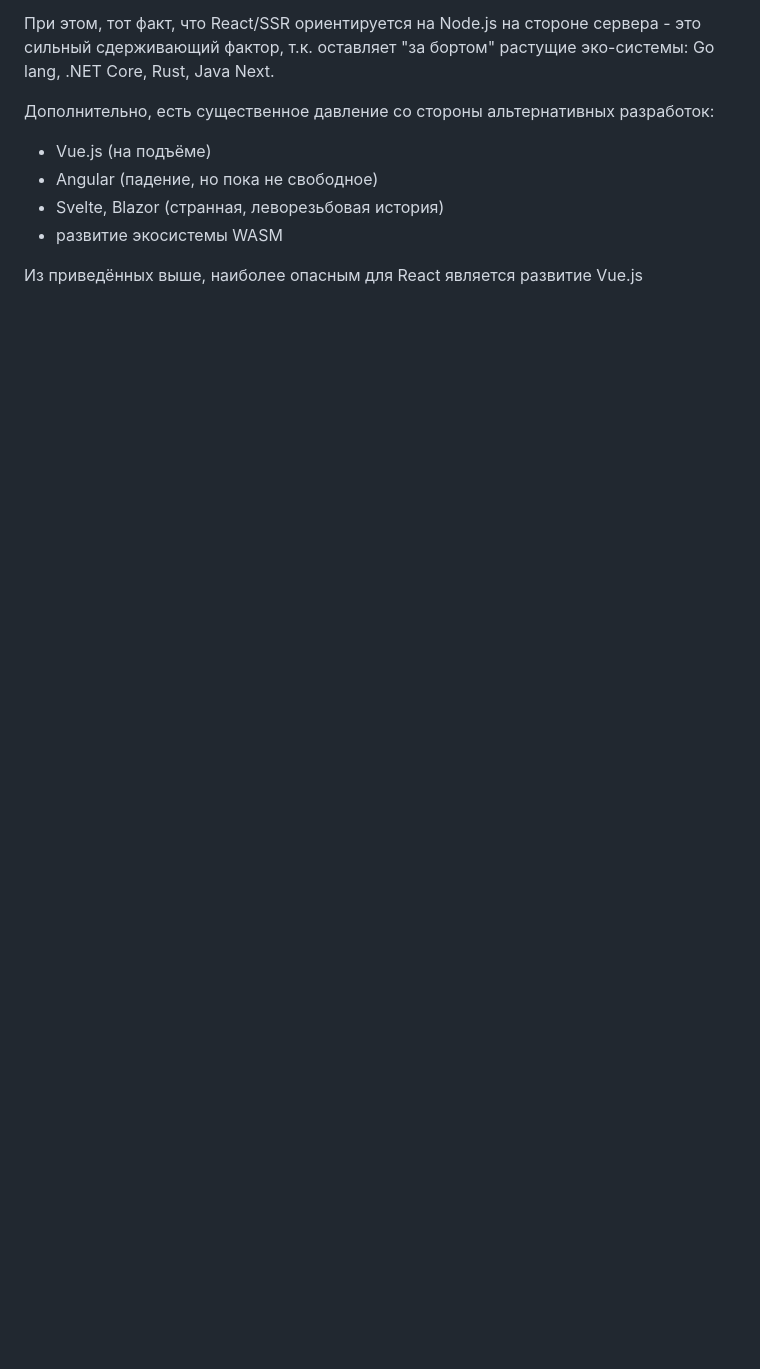
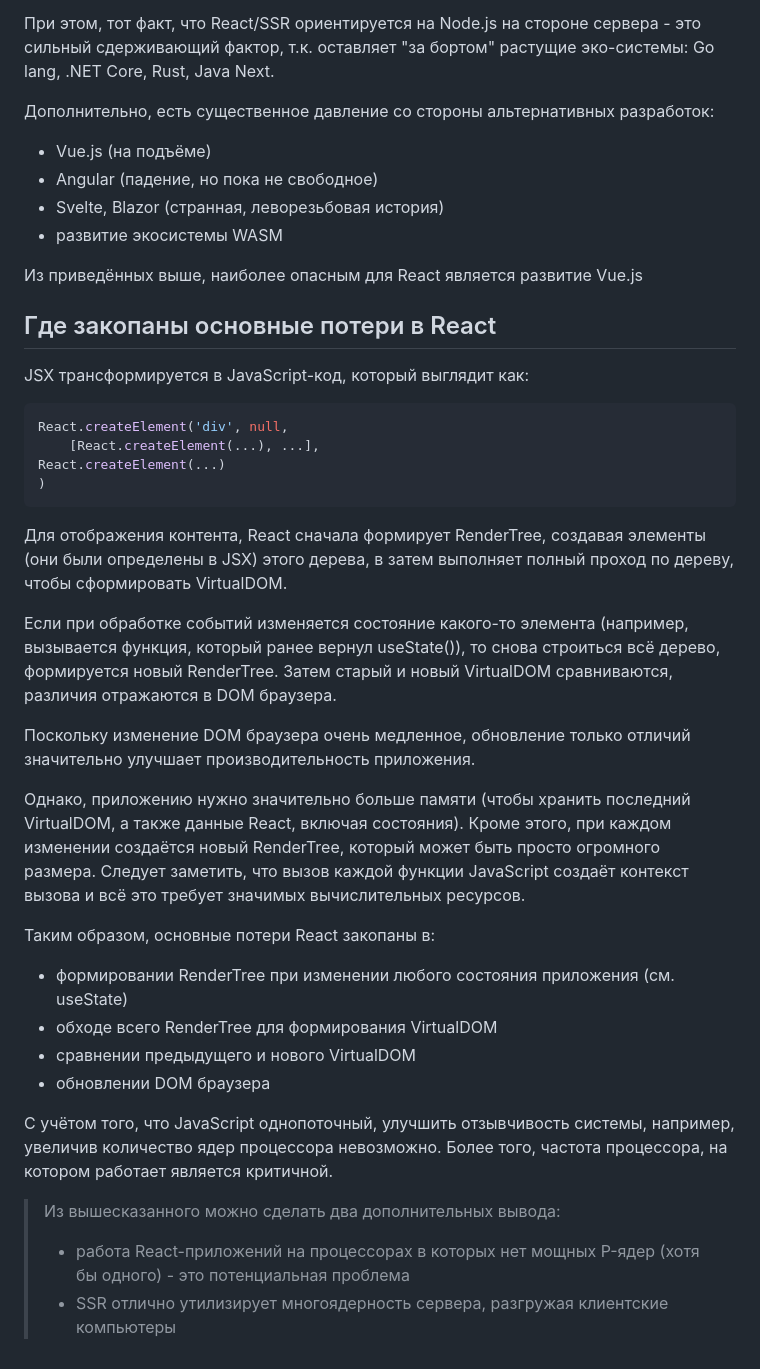
Before and after one commit to Kerminator1973/ReactDataTables, a Markdown page: whatsWrongWithReact.md, the part around the change. GitHub-like rendering; blank space fills up the shorter version.

Commit message:
Где закопаны основные потери в React

````diff
--- a/whatsWrongWithReact.md
+++ b/whatsWrongWithReact.md
@@ -137,3 +137,36 @@ TypeScript работает хорошо. AutoComplete в VSCode - надёжн
 - развитие экосистемы WASM
 
 Из приведённых выше, наиболее опасным для React является развитие Vue.js
+
+## Где закопаны основные потери в React
+
+JSX трансформируется в JavaScript-код, который выглядит как:
+
+```js
+React.createElement('div', null,
+    [React.createElement(...), ...],
+React.createElement(...)
+)
+```
+
+Для отображения контента, React сначала формирует RenderTree, создавая элементы (они были определены в JSX) этого дерева, в затем выполняет полный проход по дереву, чтобы сформировать VirtualDOM.
+
+Если при обработке событий изменяется состояние какого-то элемента (например, вызывается функция, который ранее вернул useState()), то снова строиться всё дерево, формируется новый RenderTree. Затем старый и новый VirtualDOM сравниваются, различия отражаются в DOM браузера.
+
+Поскольку изменение DOM браузера очень медленное, обновление только отличий значительно улучшает производительность приложения.
+
+Однако, приложению нужно значительно больше памяти (чтобы хранить последний VirtualDOM, а также данные React, включая состояния). Кроме этого, при каждом изменении создаётся новый RenderTree, который может быть просто огромного размера. Следует заметить, что вызов каждой функции JavaScript создаёт контекст вызова и всё это требует значимых вычислительных ресурсов.
+
+Таким образом, основные потери React закопаны в:
+
+- формировании RenderTree при изменении любого состояния приложения (см. useState)
+- обходе всего RenderTree для формирования VirtualDOM
+- сравнении предыдущего и нового VirtualDOM
+- обновлении DOM браузера
+
+С учётом того, что JavaScript однопоточный, улучшить отзывчивость системы, например, увеличив количество ядер процессора невозможно. Более того, частота процессора, на котором работает является критичной.
+
+>Из вышесказанного можно сделать два дополнительных вывода:
+>
+>- работа React-приложений на процессорах в которых нет мощных P-ядер (хотя бы одного) - это потенциальная проблема
+>- SSR отлично утилизирует многоядерность сервера, разгружая клиентские компьютеры
````
